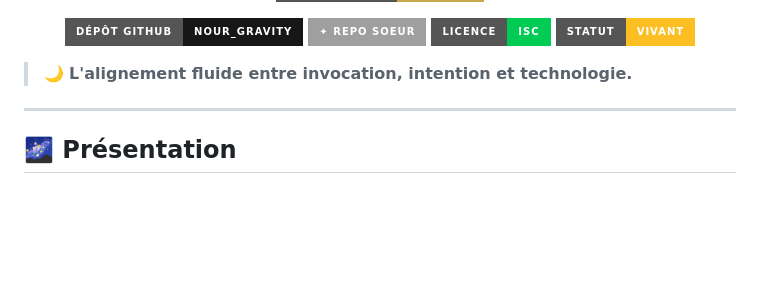
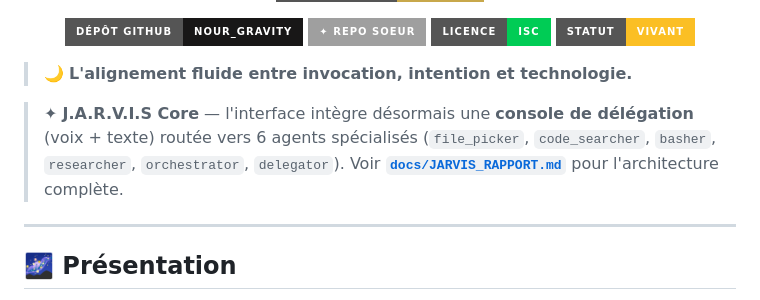
Before and after one commit to El-hadj10/Nour_Gravity, a Markdown page: README.md, the part around the change. Drawn GitHub-style; badges without logos; blank space fills up the shorter version.

```diff
--- a/README.md
+++ b/README.md
@@ -25,6 +25,8 @@
 </p>
 
 > 🌙 **L'alignement fluide entre invocation, intention et technologie.**
+
+> ✦ **J.A.R.V.I.S Core** — l'interface intègre désormais une **console de délégation** (voix + texte) routée vers 6 agents spécialisés (`file_picker`, `code_searcher`, `basher`, `researcher`, `orchestrator`, `delegator`). Voir [**`docs/JARVIS_RAPPORT.md`**](docs/JARVIS_RAPPORT.md) pour l'architecture complète.
 
 ---
 
```
Also changed, not shown: docs/JARVIS_RAPPORT.md (added, +411 -0 lines).
